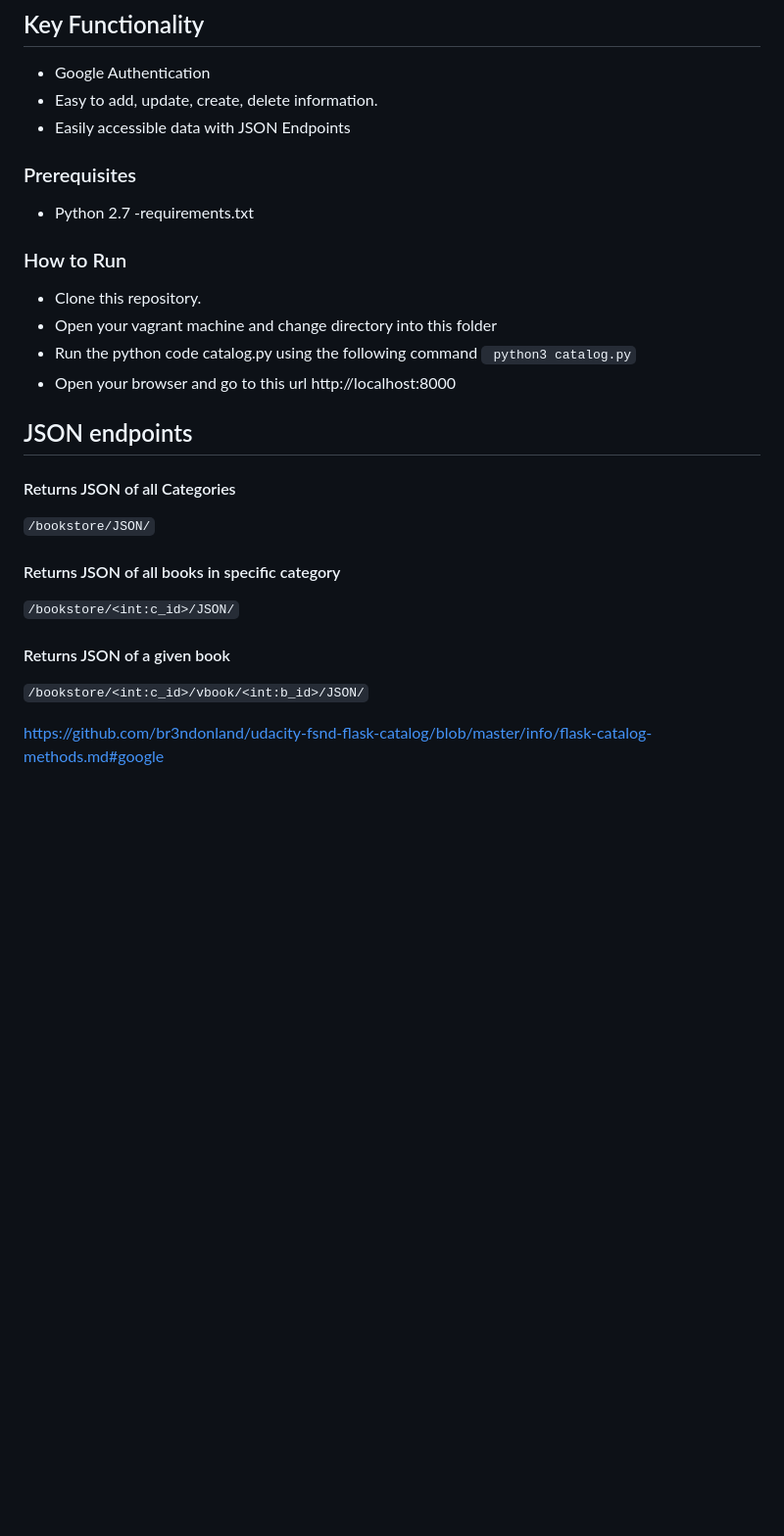
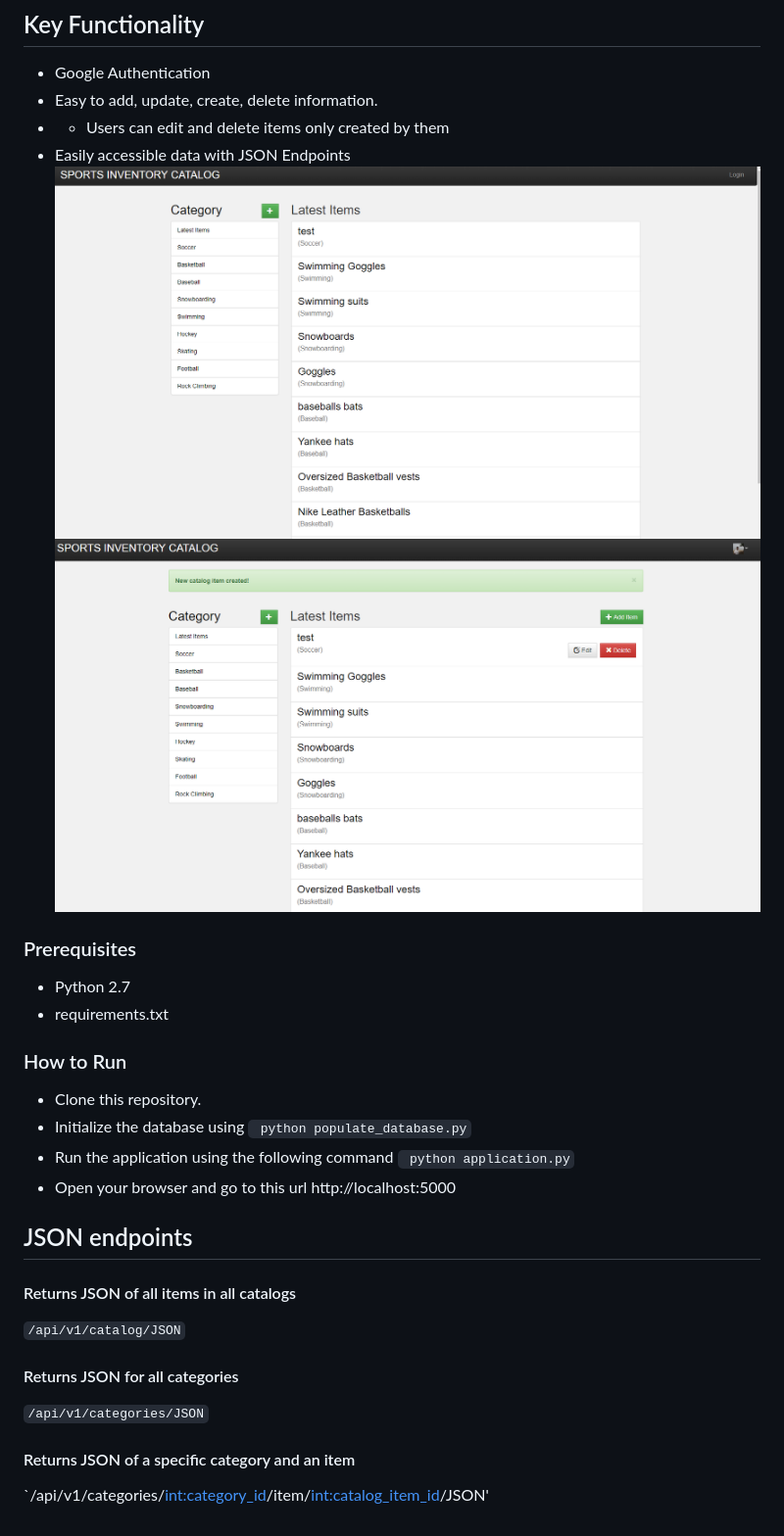
Before and after one commit to bhorkar/udacity_item_catalog, a Markdown page: README.md, the part around the change. Shown: that part at 98% size. Drawn GitHub-style; pictures changed too: edit_item.png (added), public_html.png (added); blank space fills up the shorter version.

Commit message:
third commit

```diff
--- a/README.md
+++ b/README.md
@@ -4,26 +4,28 @@ We are building a sports catalog
 ## Key Functionality
   - Google Authentication
   - Easy to add, update, create, delete information.
+  - - Users can edit and delete items only created by them
   - Easily accessible data with JSON Endpoints
+![Screenshot](./public_html.png)
+![Screenshot](./edit_item.png)
 
 
 ### Prerequisites
   - Python 2.7
-  -requirements.txt
+  - requirements.txt
 
 ### How to Run
 - Clone this repository.
-- Open your vagrant machine and change directory into this folder
-- Run the python code catalog.py using the following command
-` python3 catalog.py`
-- Open your browser and go to this url http://localhost:8000
+- Initialize the database using
+` python populate_database.py`
+- Run the application using the following command
+` python application.py`
+- Open your browser and go to this url http://localhost:5000
 
 ## JSON endpoints
-#### Returns JSON of all Categories
-`/bookstore/JSON/`
-#### Returns JSON of all books in specific category
-`/bookstore/<int:c_id>/JSON/`
-#### Returns JSON of a given book
-`/bookstore/<int:c_id>/vbook/<int:b_id>/JSON/`
-
-https://github.com/br3ndonland/udacity-fsnd-flask-catalog/blob/master/info/flask-catalog-methods.md#google
+#### Returns JSON of all items in all catalogs
+`/api/v1/catalog/JSON`
+#### Returns JSON for all categories
+`/api/v1/categories/JSON`
+#### Returns JSON of a specific category and an item
+`/api/v1/categories/<int:category_id>/item/<int:catalog_item_id>/JSON'
```
